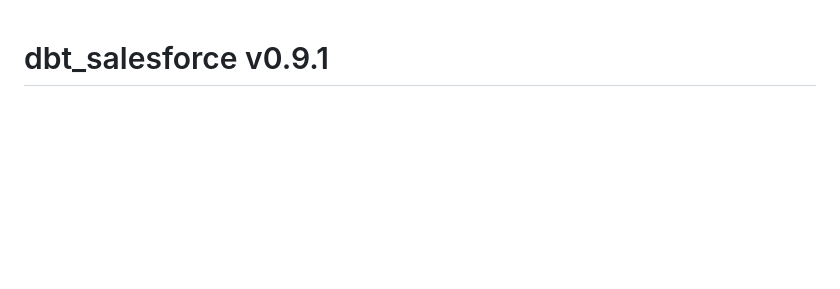
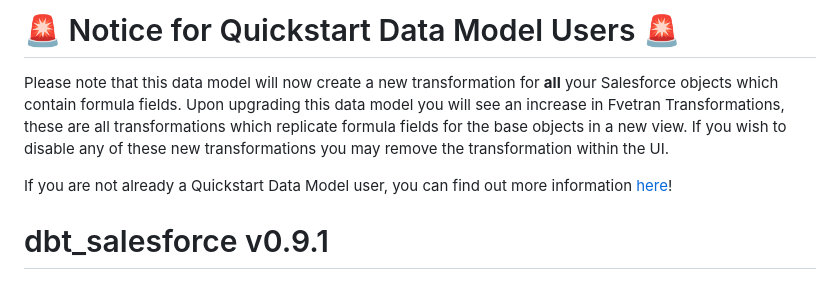
Before and after one commit to fivetran/dbt_salesforce, a Markdown page: CHANGELOG.md, the part around the change. Drawn GitHub-style; blank space fills up the shorter version.

```diff
--- a/CHANGELOG.md
+++ b/CHANGELOG.md
@@ -1,3 +1,8 @@
+# 🚨 Notice for Quickstart Data Model Users 🚨
+Please note that this data model will now create a new transformation for **all** your Salesforce objects which contain formula fields. Upon upgrading this data model you will see an increase in Fvetran Transformations, these are all transformations which replicate formula fields for the base objects in a new view. If you wish to disable any of these new transformations you may remove the transformation within the UI.
+
+If you are not already a Quickstart Data Model user, you can find out more information [here](https://fivetran.com/docs/transformations/quickstart)!
+
 # dbt_salesforce v0.9.1
 ## Bug Fixes
 [PR #40](https://github.com/fivetran/dbt_salesforce/pull/40) includes the following bug fixes.
```
